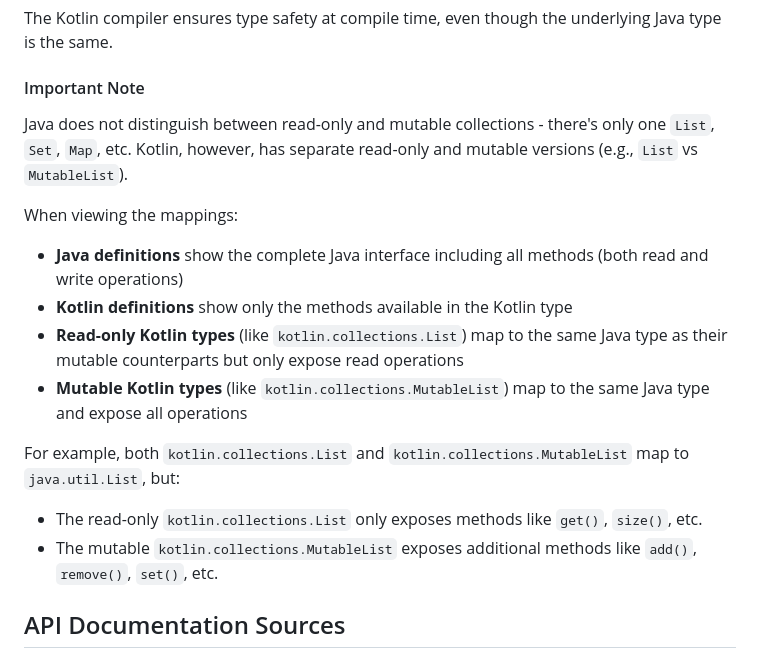
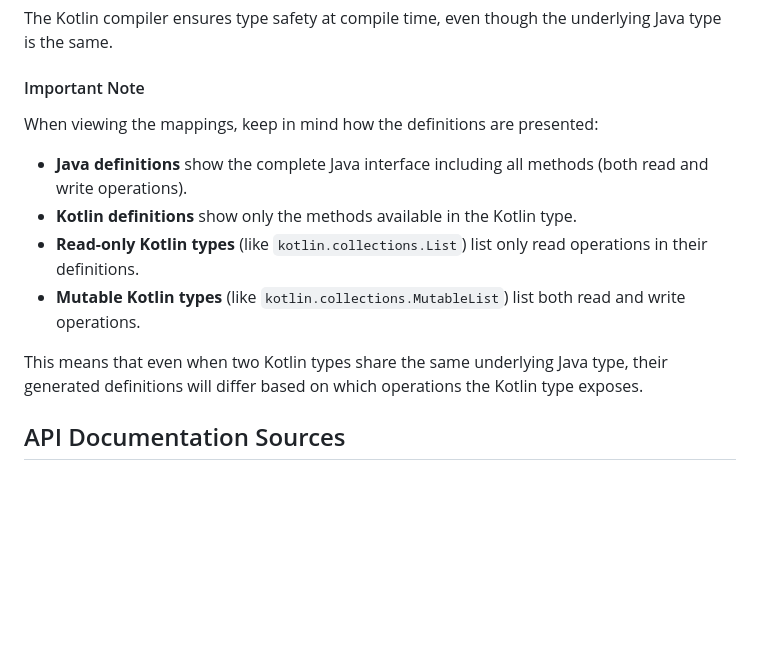
Before and after one commit to hax/kotlin-java-mapped-types, a Markdown page: SUMMARY.md, the part around the change. GitHub-like rendering; blank space fills up the shorter version.

Commit message:
Update SUMMARY.md
Co-authored-by: Copilot <175728472+Copilot@users.noreply.github.com>

```diff
--- a/SUMMARY.md
+++ b/SUMMARY.md
@@ -53,17 +53,14 @@ The Kotlin compiler ensures type safety at compile time, even though the underly
 
 #### Important Note
 
-Java does not distinguish between read-only and mutable collections - there's only one `List`, `Set`, `Map`, etc. Kotlin, however, has separate read-only and mutable versions (e.g., `List` vs `MutableList`).
+When viewing the mappings, keep in mind how the definitions are presented:
 
-When viewing the mappings:
-- **Java definitions** show the complete Java interface including all methods (both read and write operations)
-- **Kotlin definitions** show only the methods available in the Kotlin type
-- **Read-only Kotlin types** (like `kotlin.collections.List`) map to the same Java type as their mutable counterparts but only expose read operations
-- **Mutable Kotlin types** (like `kotlin.collections.MutableList`) map to the same Java type and expose all operations
+- **Java definitions** show the complete Java interface including all methods (both read and write operations).
+- **Kotlin definitions** show only the methods available in the Kotlin type.
+- **Read-only Kotlin types** (like `kotlin.collections.List`) list only read operations in their definitions.
+- **Mutable Kotlin types** (like `kotlin.collections.MutableList`) list both read and write operations.
 
-For example, both `kotlin.collections.List` and `kotlin.collections.MutableList` map to `java.util.List`, but:
-- The read-only `kotlin.collections.List` only exposes methods like `get()`, `size()`, etc.
-- The mutable `kotlin.collections.MutableList` exposes additional methods like `add()`, `remove()`, `set()`, etc.
+This means that even when two Kotlin types share the same underlying Java type, their generated definitions will differ based on which operations the Kotlin type exposes.
 
 ## API Documentation Sources
 
```
